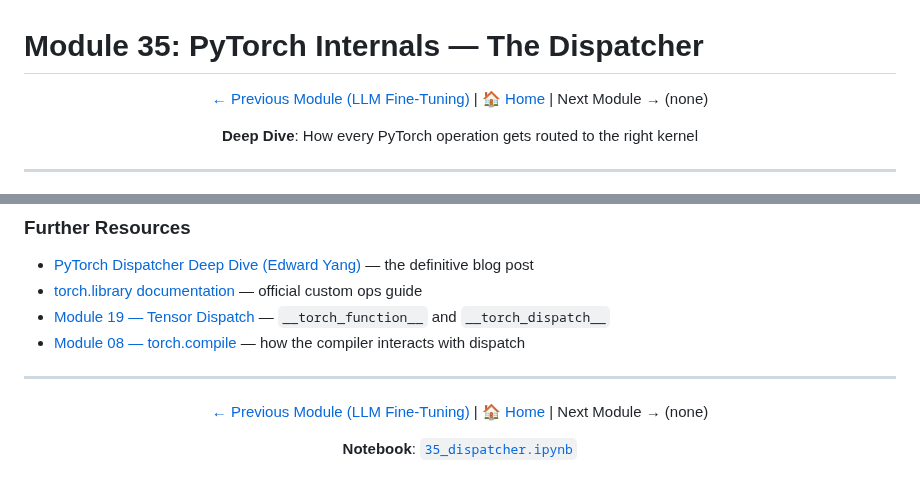
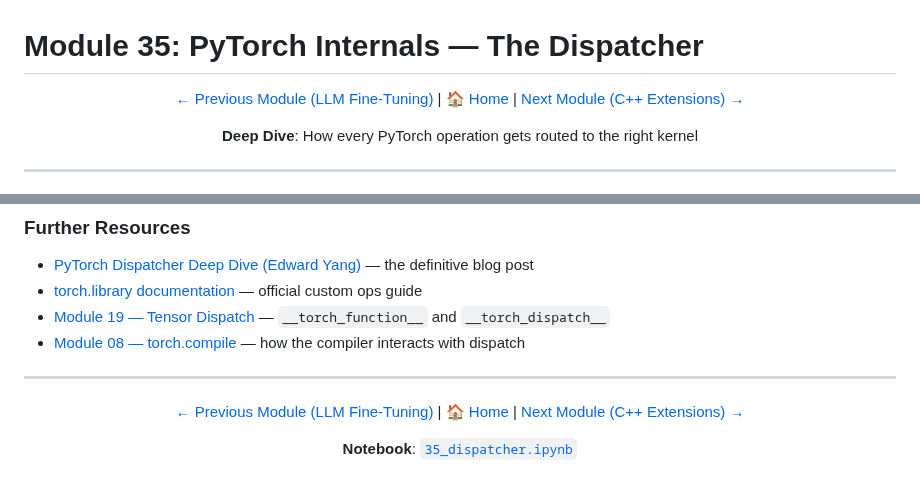
Before and after one commit to subinz1/pytorch-reference-guide, a Markdown page: 35_dispatcher/README.md, 2 parts joined by grey strips. GitHub-like rendering.

Commit message:
Update Module 35 footer nav to link to Module 36

```diff
--- a/35_dispatcher/README.md
+++ b/35_dispatcher/README.md
@@ -2,7 +2,7 @@
 
 <div align="center">
 
-[← Previous Module (LLM Fine-Tuning)](../34_llm_finetuning/) | [🏠 Home](../README.md) | Next Module → (none)
+[← Previous Module (LLM Fine-Tuning)](../34_llm_finetuning/) | [🏠 Home](../README.md) | [Next Module (C++ Extensions) →](../36_cpp_extensions/)
 
 **Deep Dive**: How every PyTorch operation gets routed to the right kernel
 
@@ -659,7 +659,7 @@ Understanding the dispatcher transforms PyTorch from a "magic box" into a transp
 
 <div align="center">
 
-[← Previous Module (LLM Fine-Tuning)](../34_llm_finetuning/) | [🏠 Home](../README.md) | Next Module → (none)
+[← Previous Module (LLM Fine-Tuning)](../34_llm_finetuning/) | [🏠 Home](../README.md) | [Next Module (C++ Extensions) →](../36_cpp_extensions/)
 
 **Notebook**: [`35_dispatcher.ipynb`](../notebooks/35_dispatcher.ipynb)
 
```
